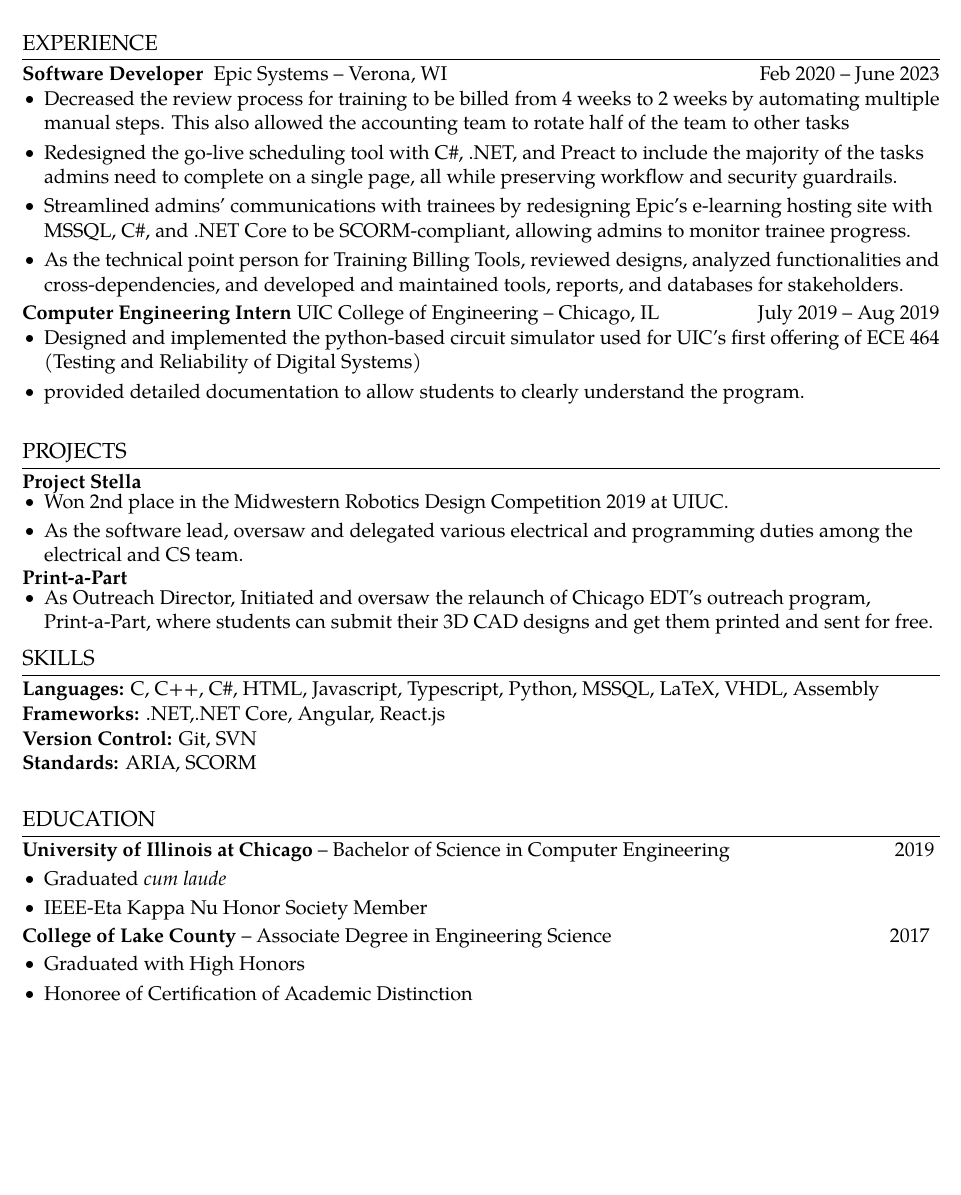
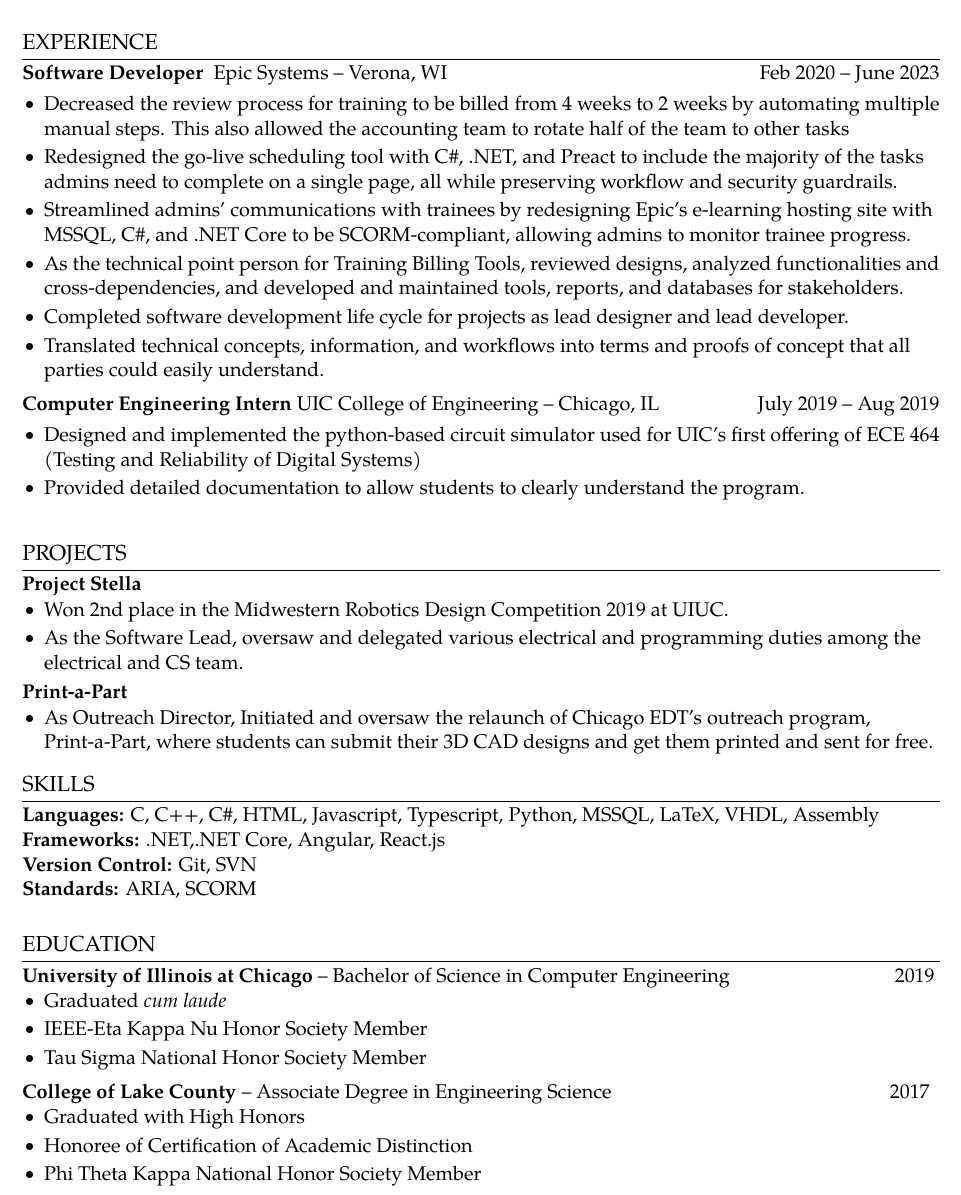
Before and after one commit to fpamadeo/Resume, a LaTeX CV (Amadeo_resume.tex): part of the page, cut so that both start at the same text, the shorter picture padded with empty space. Compiled offline with pdfLaTeX.

Commit message:
More spacing and capitalization fixes.

```diff
--- a/Amadeo_resume.tex
+++ b/Amadeo_resume.tex
@@ -56,31 +56,31 @@
 
 \section*{EXPERIENCE}
 \subheading{Software Developer}{ Epic Systems -- Verona, WI}{Feb 2020 -- June 2023 \\}
-\vspace{-10pt}
+\vspace{-5pt}
 \begin{itemize}
   \item Decreased the review process for training to be billed from 4 weeks to 2 weeks by automating multiple manual steps. This also allowed the accounting team to rotate half of the team to other tasks
   \item Redesigned the go-live scheduling tool with C\#, .NET, and Preact to include the majority of the tasks admins need to complete on a single page, all while preserving workflow and security guardrails.
   \item Streamlined admins' communications with trainees by redesigning Epic's e-learning hosting site with MSSQL, C\#, and .NET Core to be SCORM-compliant, allowing admins to monitor trainee progress.
   \item As the technical point person for Training Billing Tools, reviewed designs, analyzed functionalities and cross-dependencies, and developed and maintained tools, reports, and databases for stakeholders.
-        %\item Completed software development life cycle for projects as lead designer and lead developer.
+  \item Completed software development life cycle for projects as lead designer and lead developer.
+  \item Translated technical concepts, information, and workflows into terms and proofs of concept that all parties could easily understand.
         %\item Coordinated deployments of new software, feature updates, and fixes.
         %\item Met with SMEs, stakeholders and developers regularly to ensure project requirements and timelines are met by reducing technical complexity without sacrificing functionality to the software.
-        % \item Translated technical concepts, information, and workflows into terms and proofs of concept that all parties could easily understand.
         %\item Developed conversion and system implementation plans.
         %\item Went on rotational support for the EpicU application.
 
 \end{itemize}
-\vspace{-10pt}
+\vspace{-5pt}
 \subheading{Computer Engineering Intern}{UIC College of Engineering -- Chicago, IL}{ July 2019 -- Aug 2019 \\}
-\vspace{-10pt}
+\vspace{-5pt}
 \begin{itemize}
   \item Designed and implemented the python-based circuit simulator used for UIC's first offering of ECE 464 (Testing and Reliability of Digital Systems)
-  \item provided detailed documentation to allow students to clearly understand the program.
+  \item Provided detailed documentation to allow students to clearly understand the program.
 \end{itemize}
-\vspace{-10pt}
+\vspace{-5pt}
 \begin{comment}
 \subheading{Engineering Student Ambassador/Mentor}{UIC College of Engineering}{July 2019 -- Aug 2019 \\}
-\vspace{-10pt}
+\vspace{-5pt}
 \begin{itemize}
   \item Taught review classes and workshops on Math, Physics, Chemistry, Robotics, Circuits,among others, for 18 incoming freshmen.
   \item Guided my personal mentee’s success and first year experience at the University
@@ -91,21 +91,21 @@
 \section{PROJECTS}
 \subheading{Project Stella}{}{}
 %engineering.uic.edu/news-stories/strong-showing-by-edt-robots-at-engineering-competition/ \\
-\vspace{-10pt}
+\vspace{-5pt}
 \begin{itemize}
   \item Won 2nd place in the Midwestern Robotics Design Competition 2019 at UIUC.
-  \item As the software lead,  oversaw and delegated various electrical and programming duties among the electrical and CS team.
+  \item As the Software Lead,  oversaw and delegated various electrical and programming duties among the electrical and CS team.
 \end{itemize}
-\vspace{-10pt}
+\vspace{-5pt}
 \subheading{Print-a-Part}{}{}
-\vspace{-10pt}
+\vspace{-5pt}
 \begin{itemize}
   \item  As Outreach Director, Initiated and oversaw the relaunch of Chicago EDT's outreach program, Print-a-Part, where students can submit their 3D CAD designs and get them printed and sent for free.
 \end{itemize}
 \vspace{-10pt}
 \begin{comment}
 \{}{}{NASA Robot Mining Competition}{-- Team Lunabotics} \\
-\vspace{-10pt}
+\vspace{-5pt}
 \begin{itemize}
   \item  Initiated and oversaw the conversion of Chicago EDT's  existing assets from Altium Designer to Autodesk EAGLE \\
 \end{itemize}
@@ -113,7 +113,7 @@
 \end{comment}
 %
 %--------SKILLS------------
-\vspace{-10pt}
+\vspace{-5pt}
 \section*{SKILLS}
 \textbf{Languages:} C, C++, C\#, HTML, Javascript, Typescript, Python, MSSQL, LaTeX, VHDL, Assembly \\
 \textbf{Frameworks:} .NET,.NET Core, Angular, React.js \\
@@ -131,15 +131,15 @@
 \begin{itemize}
   \item Graduated \textit{cum laude}
   \item IEEE-Eta Kappa Nu Honor Society Member \\ %etakappanu.students.uic.edu
-        %\item Tau Sigma National Honor Society Member
+  \item Tau Sigma National Honor Society Member
 \end{itemize}
-\vspace{-10pt}
+\vspace{-5pt}
 \subheading{College of Lake County}{-- Associate Degree in Engineering Science}{2017 } \\
 \vspace{-8pt}
 \begin{itemize}
   \item Graduated with High Honors
   \item Honoree of Certification of Academic Distinction
-        %\item Phi Theta Kappa National Honor Society Member
+  \item Phi Theta Kappa National Honor Society Member
 \end{itemize}
 \vspace{-10pt}
 %-------------------------------------------
```
Also changed, not shown: Amadeo_resume.pdf, resume_preview.png, 1 other file.
